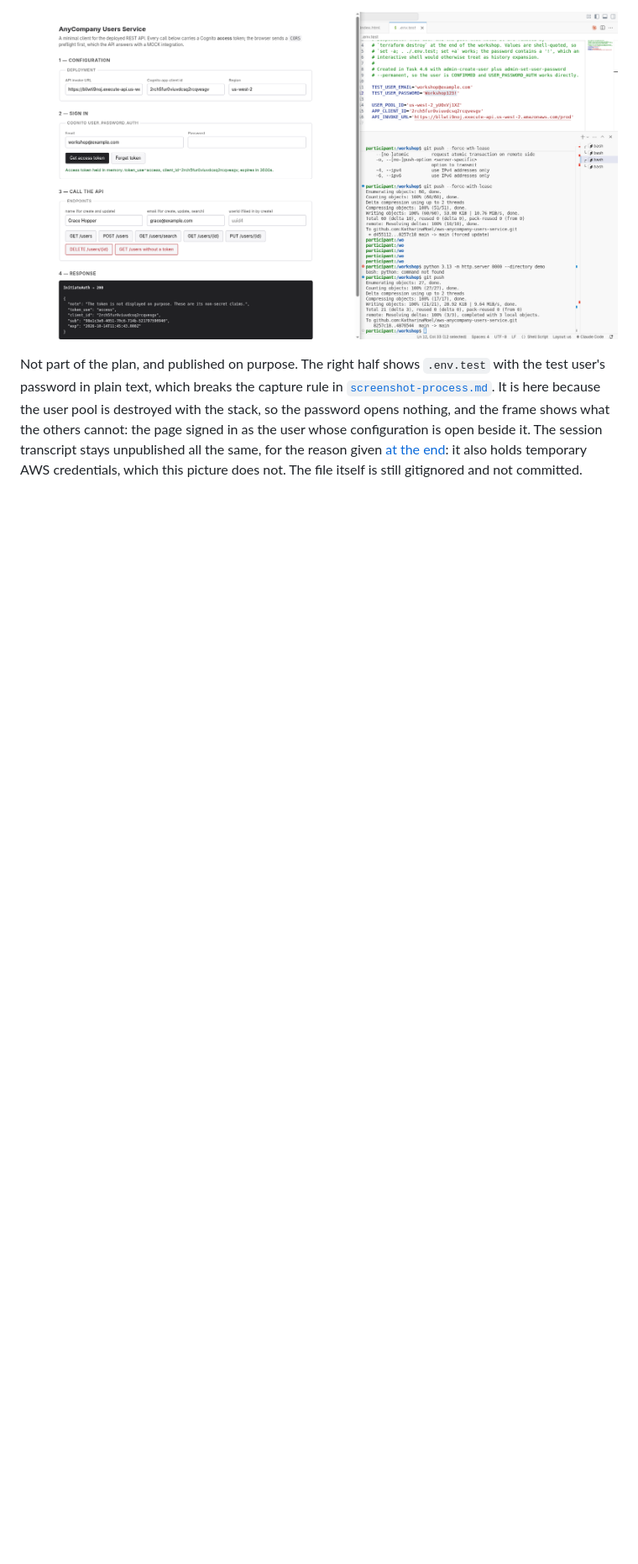
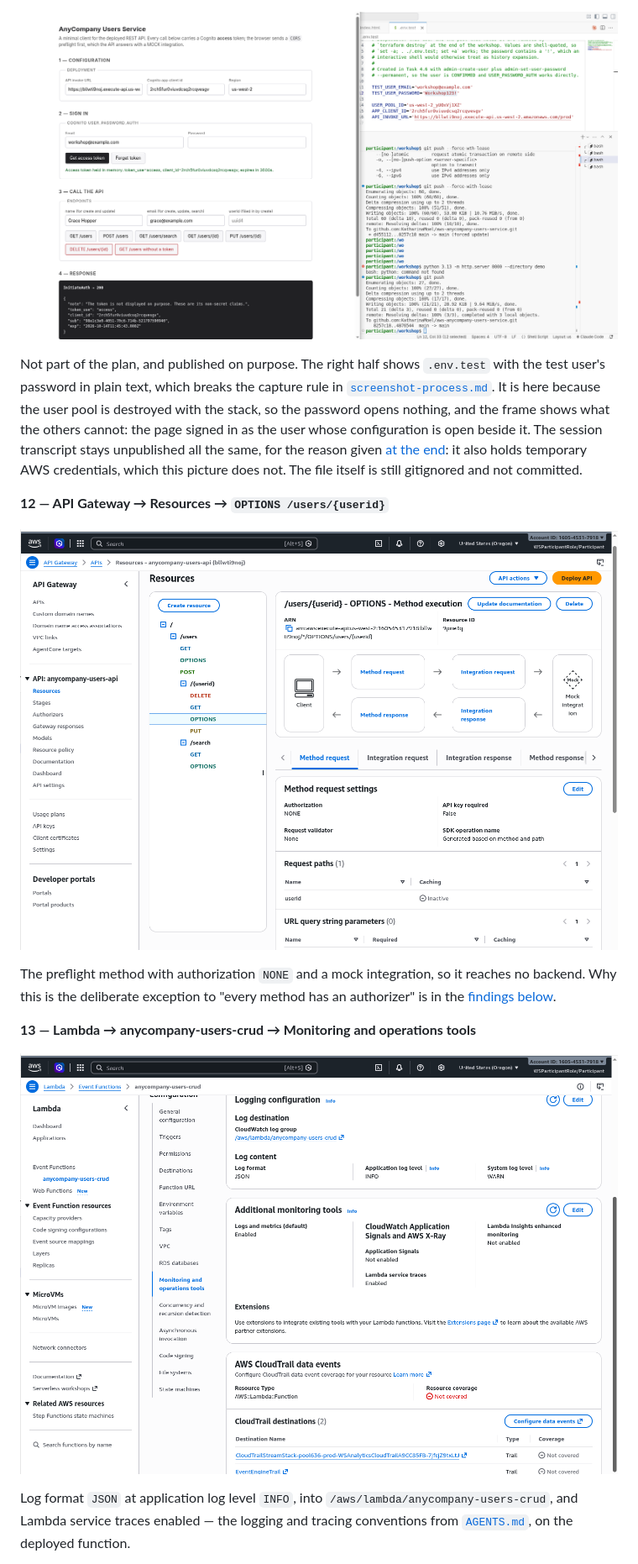
Before and after one commit to KatharinaMoel/aws-anycompany-users-service, a Markdown page: docs/walkthrough.md, the part around one of its changes. Shown at 84% size. Drawn GitHub-style; pictures changed too: docs/screenshots/12-api-options-preflight.png (added), docs/screenshots/13-lambda-logging.png (added); blank space fills up the shorter version.

```diff
--- a/docs/walkthrough.md
+++ b/docs/walkthrough.md
@@ -157,3 +158,20 @@ cannot: the page signed in as the user whose configuration is open beside it. Th
 unpublished all the same, for the reason given [at the end](#deliberately-not-published): it
 also holds temporary AWS credentials, which this picture does not. The file itself is still
 gitignored and not committed.
+
+**12 — API Gateway → Resources → `OPTIONS /users/{userid}`**
+
+![The OPTIONS method on /users/{userid} with no authorization and a mock integration](screenshots/12-api-options-preflight.png)
+
+The preflight method with authorization `NONE` and a mock integration, so it reaches no backend.
+Why this is the deliberate exception to "every method has an authorizer" is in the
+[findings below](#what-went-wrong-and-why).
+
+**13 — Lambda → anycompany-users-crud → Monitoring and operations tools**
+
+![Logging configuration of the CRUD function](screenshots/13-lambda-logging.png)
+
+Log format `JSON` at application log level `INFO`, into `/aws/lambda/anycompany-users-crud`, and
+Lambda service traces enabled — the logging and tracing conventions from
+[`AGENTS.md`](../AGENTS.md), on the deployed function.
+
```
Also changed, not shown: other parts of docs/walkthrough.md (+16 -3 lines), docs/screenshots/14-dynamodb-deletion-protection.png (added), docs/screenshots/15-xray-analytics.png (added).
